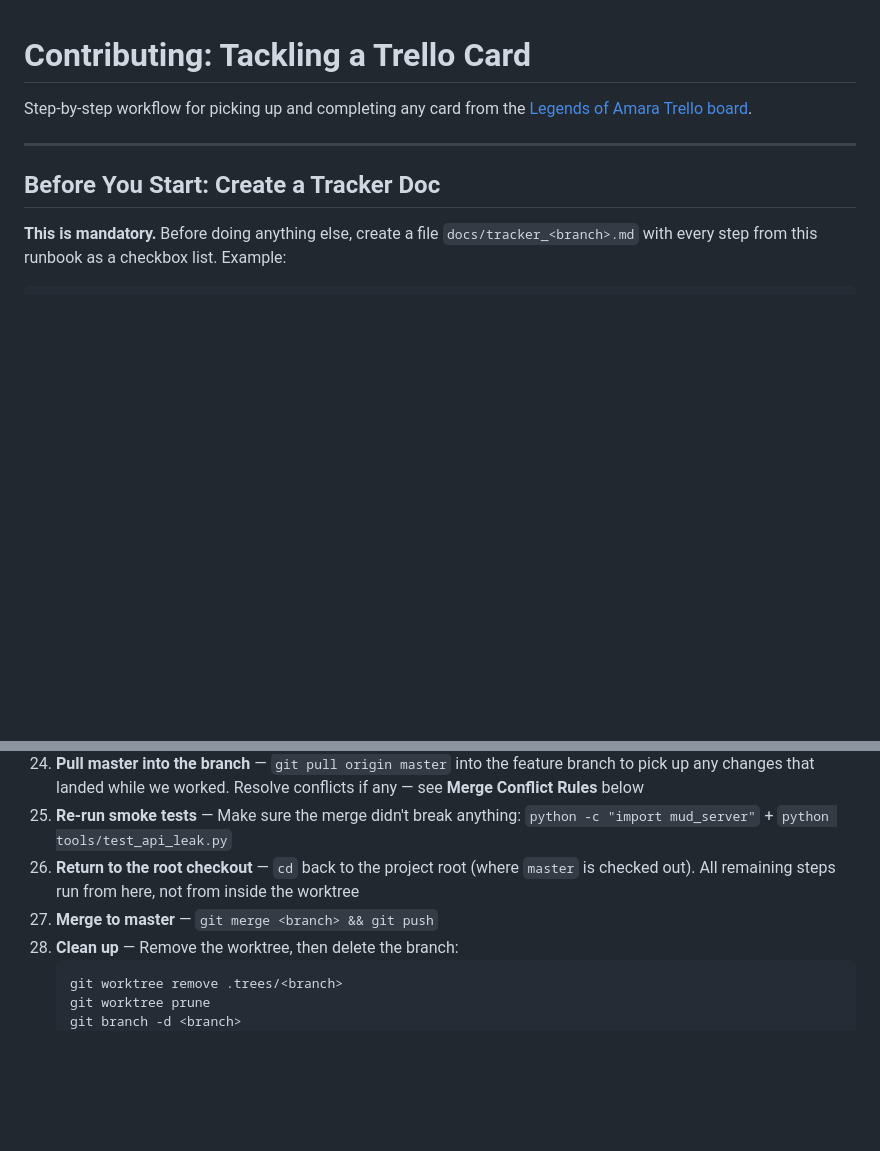
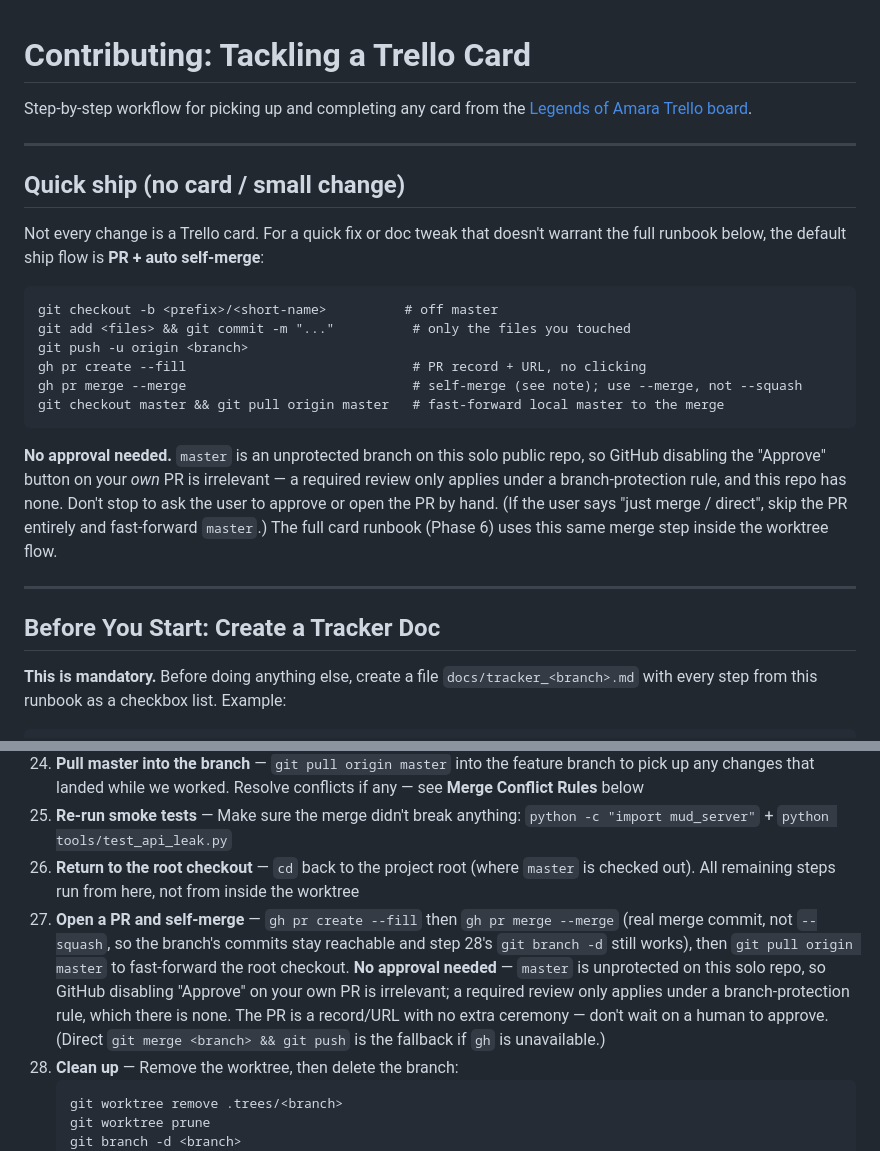
Before and after one commit to Coamithra/NotZelda, a Markdown page: docs/CONTRIBUTING.md, 2 parts joined by grey strips. Rendered like a GitHub page; blank space fills up the shorter version.

Commit message:
docs: add PR + auto self-merge as default ship flow
Quick-ship note at the top for small non-card changes, plus the Phase 6
merge step updated to PR + self-merge (no approval needed on the
unprotected solo repo).

Co-Authored-By: Claude Opus 4.8 (1M context) <noreply@anthropic.com>

````diff
--- a/docs/CONTRIBUTING.md
+++ b/docs/CONTRIBUTING.md
@@ -1,6 +1,23 @@
 # Contributing: Tackling a Trello Card
 
 Step-by-step workflow for picking up and completing any card from the [Legends of Amara Trello board](https://trello.com/b/FEqdR6QL/legends-of-amara).
+
+---
+
+## Quick ship (no card / small change)
+
+Not every change is a Trello card. For a quick fix or doc tweak that doesn't warrant the full runbook below, the default ship flow is **PR + auto self-merge**:
+
+```
+git checkout -b <prefix>/<short-name>          # off master
+git add <files> && git commit -m "..."          # only the files you touched
+git push -u origin <branch>
+gh pr create --fill                             # PR record + URL, no clicking
+gh pr merge --merge                             # self-merge (see note); use --merge, not --squash
+git checkout master && git pull origin master   # fast-forward local master to the merge
+```
+
+**No approval needed.** `master` is an unprotected branch on this solo public repo, so GitHub disabling the "Approve" button on your *own* PR is irrelevant — a required review only applies under a branch-protection rule, and this repo has none. Don't stop to ask the user to approve or open the PR by hand. (If the user says "just merge / direct", skip the PR entirely and fast-forward `master`.) The full card runbook (Phase 6) uses this same merge step inside the worktree flow.
 
 ---
 
@@ -113,7 +130,7 @@ Dig into the problem before proposing solutions. Use `/research` for topics that
 24. **Pull master into the branch** — `git pull origin master` into the feature branch to pick up any changes that landed while we worked. Resolve conflicts if any — see **Merge Conflict Rules** below
 25. **Re-run smoke tests** — Make sure the merge didn't break anything: `python -c "import mud_server"` + `python tools/test_api_leak.py`
 26. **Return to the root checkout** — `cd` back to the project root (where `master` is checked out). All remaining steps run from here, not from inside the worktree
-27. **Merge to master** — `git merge <branch> && git push`
+27. **Open a PR and self-merge** — `gh pr create --fill` then `gh pr merge --merge` (real merge commit, not `--squash`, so the branch's commits stay reachable and step 28's `git branch -d` still works), then `git pull origin master` to fast-forward the root checkout. **No approval needed** — `master` is unprotected on this solo repo, so GitHub disabling "Approve" on your own PR is irrelevant; a required review only applies under a branch-protection rule, which there is none. The PR is a record/URL with no extra ceremony — don't wait on a human to approve. (Direct `git merge <branch> && git push` is the fallback if `gh` is unavailable.)
 28. **Clean up** — Remove the worktree, then delete the branch:
     ```
     git worktree remove .trees/<branch>
````
